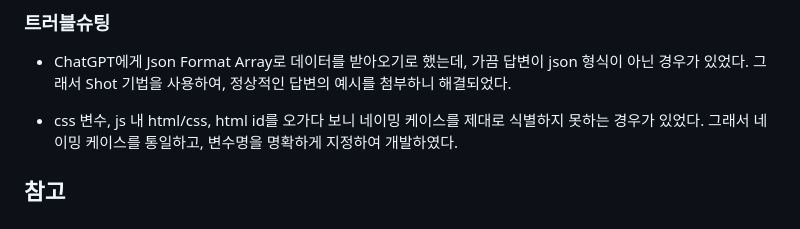
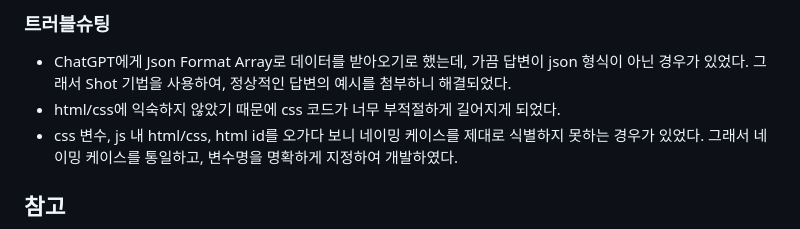
Before and after one commit to ZeyaKim/themeforge, a Markdown page: README.md, the part around the change. Drawn GitHub-style.

Commit message:
Update README.md
update trubleshooting

```diff
--- a/README.md
+++ b/README.md
@@ -264,7 +264,7 @@ sequenceDiagram
 ### 트러블슈팅
 
 - ChatGPT에게 Json Format Array로 데이터를 받아오기로 했는데, 가끔 답변이 json 형식이 아닌 경우가 있었다. 그래서 Shot 기법을 사용하여, 정상적인 답변의 예시를 첨부하니 해결되었다.
-
+- html/css에 익숙하지 않았기 때문에 css 코드가 너무 부적절하게 길어지게 되었다.
 - css 변수, js 내 html/css, html id를 오가다 보니 네이밍 케이스를 제대로 식별하지 못하는 경우가 있었다. 그래서 네이밍 케이스를 통일하고, 변수명을 명확하게 지정하여 개발하였다.
 
 ## 참고
```
